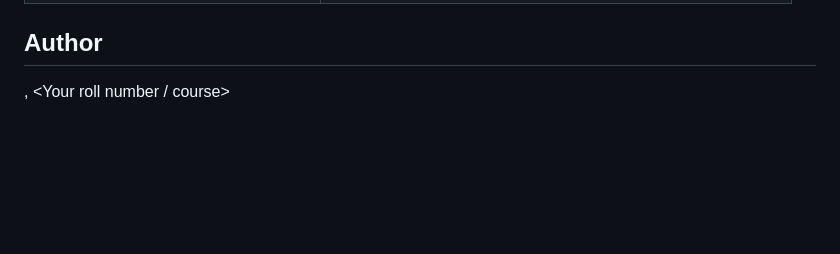
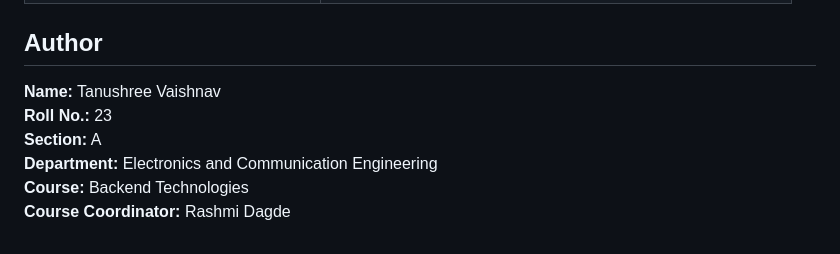
Before and after one commit to vaishnavat-gif/MDM--Inventory-Management-System, a Markdown page: README.md, the part around the change. GitHub-like rendering; blank space fills up the shorter version.

```diff
--- a/README.md
+++ b/README.md
@@ -126,5 +126,9 @@ Errors return JSON like `{"error": "Quantity cannot be negative."}` with status
 | Update or delete a missing product | 404 |
 
 ## Author
-
-<Your name>, <Your roll number / course>
+**Name:** Tanushree Vaishnav
+**Roll No.:** 23
+**Section:** A
+**Department:** Electronics and Communication Engineering
+**Course:** Backend Technologies
+**Course Coordinator:** Rashmi Dagde
```
